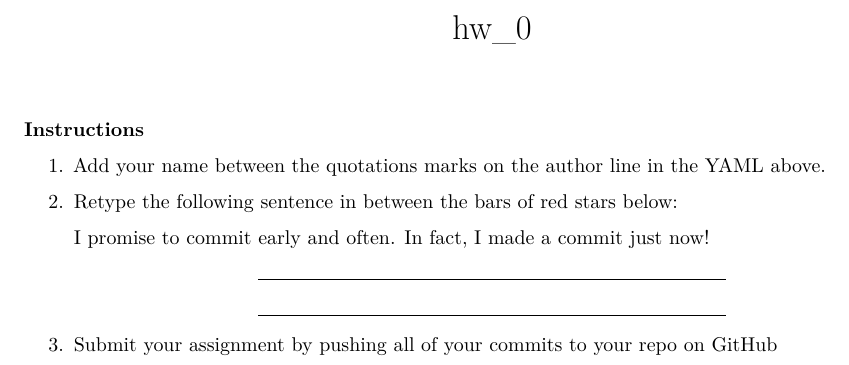
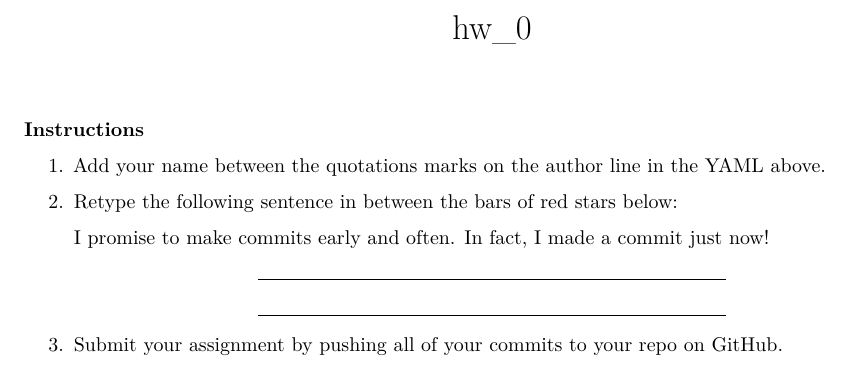
Before and after one commit to Reed-Stat-Learning/hw_0, an R Markdown document (hw_0.Rmd): part of the page, cut so that both start at the same text. Rendered offline with R 4.5, knitr and Pandoc, then LaTeX, with nearby package versions.

Commit message:
Update hw_0.Rmd

```diff
--- a/hw_0.Rmd
+++ b/hw_0.Rmd
@@ -14,11 +14,11 @@ knitr::opts_chunk$set(echo = TRUE)
 
 2. Retype the following sentence in between the bars of red stars below:
 
-> I promise to commit early and often. In fact, I made a commit just now!
+> I promise to make commits early and often. In fact, I made a commit just now!
 
 ***********************************
 
 
 ***********************************
 
-3. Submit your assignment by pushing all of your commits to your repo on GitHub
+3. Submit your assignment by pushing all of your commits to your repo on GitHub.
```
